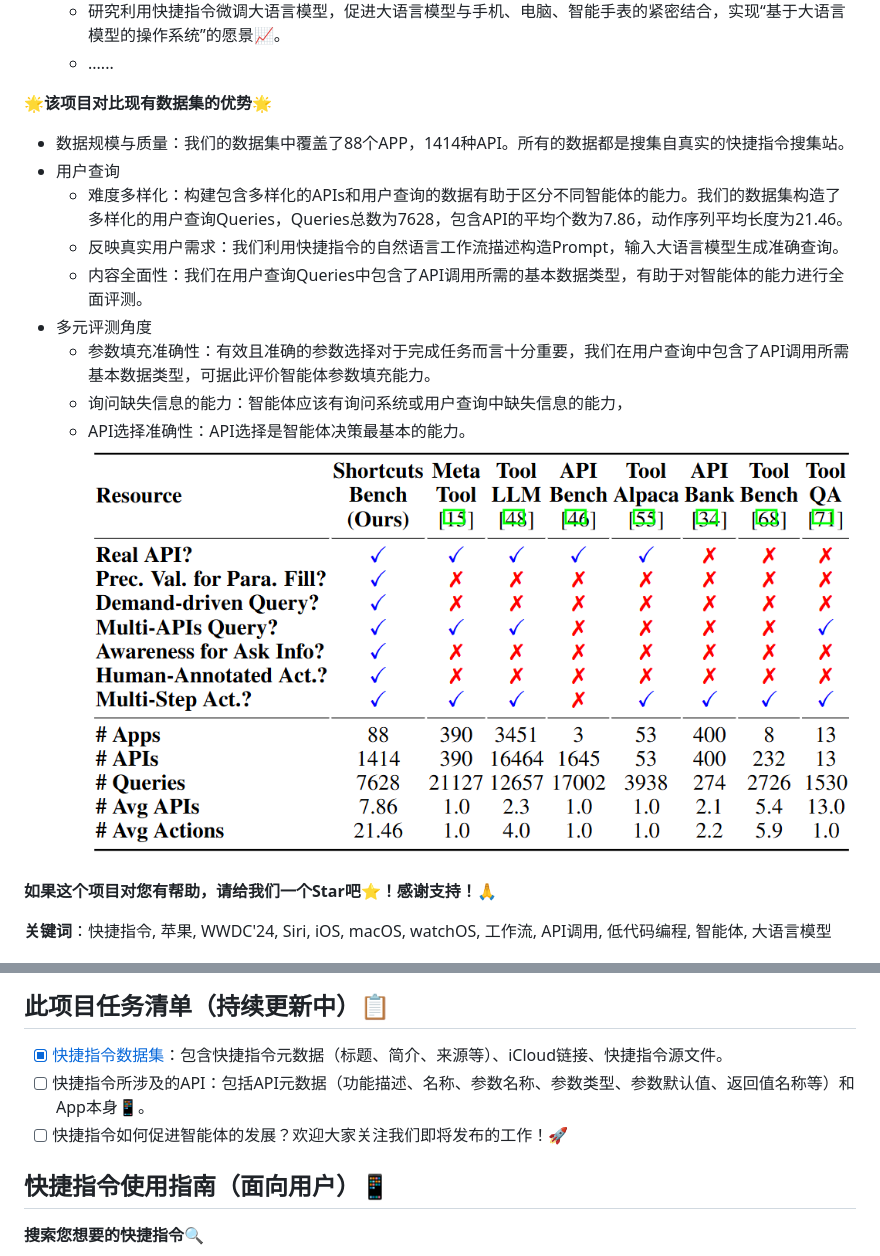
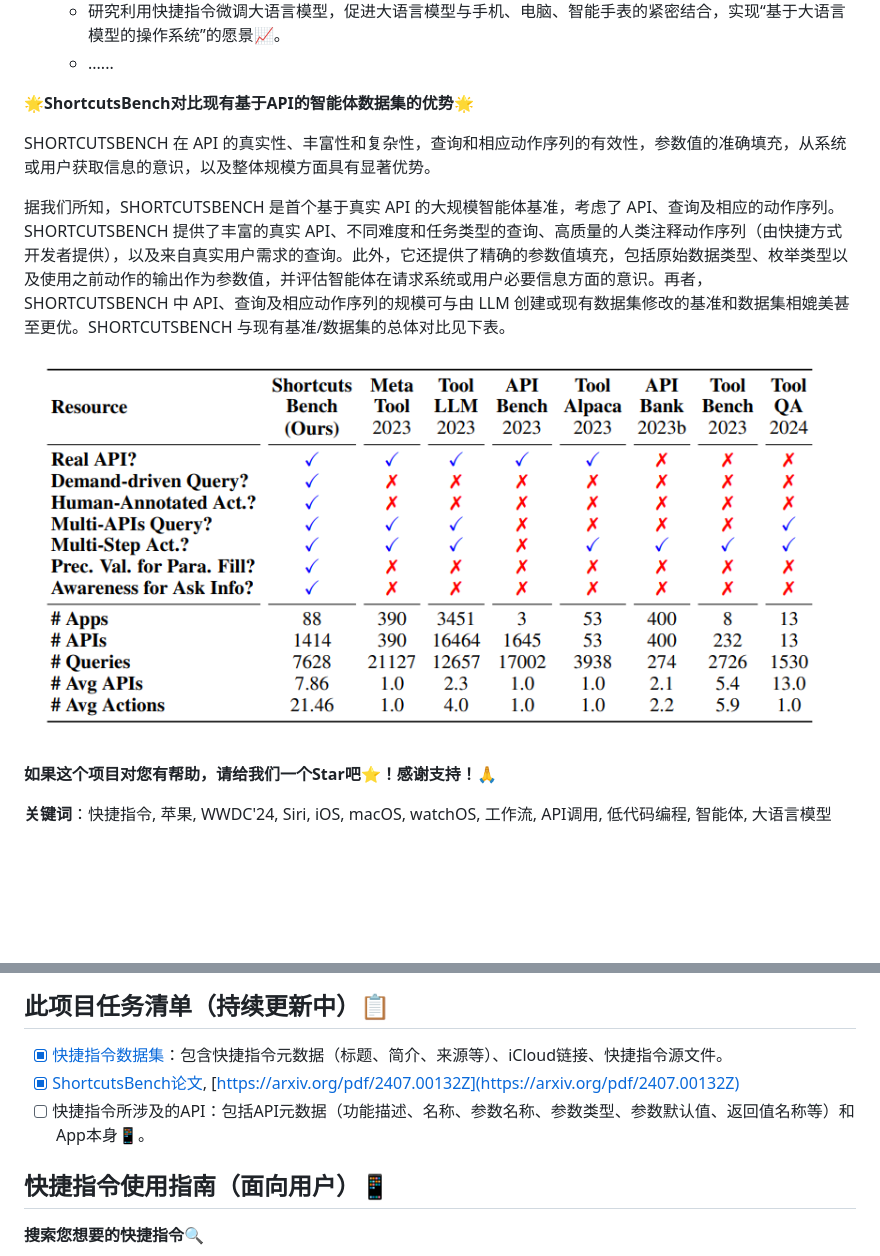
Before and after one commit to EachSheep/ShortcutsBench, a Markdown page: README_ZH.md, 2 parts joined by grey strips. GitHub-like rendering; pictures changed too: assets/Comparison.png; blank space fills up the shorter version.

```diff
--- a/README_ZH.md
+++ b/README_ZH.md
@@ -49,17 +49,12 @@
   * 研究利用快捷指令微调大语言模型，促进大语言模型与手机、电脑、智能手表的紧密结合，实现“基于大语言模型的操作系统”的愿景📈。
   * ......
 
-🌟**该项目对比现有数据集的优势**🌟
+🌟**ShortcutsBench对比现有基于API的智能体数据集的优势**🌟
 
-* 数据规模与质量：我们的数据集中覆盖了88个APP，1414种API。所有的数据都是搜集自真实的快捷指令搜集站。
-* 用户查询
-  * 难度多样化：构建包含多样化的APIs和用户查询的数据有助于区分不同智能体的能力。我们的数据集构造了多样化的用户查询Queries，Queries总数为7628，包含API的平均个数为7.86，动作序列平均长度为21.46。
-  * 反映真实用户需求：我们利用快捷指令的自然语言工作流描述构造Prompt，输入大语言模型生成准确查询。
-  * 内容全面性：我们在用户查询Queries中包含了API调用所需的基本数据类型，有助于对智能体的能力进行全面评测。
-* 多元评测角度
-  * 参数填充准确性：有效且准确的参数选择对于完成任务而言十分重要，我们在用户查询中包含了API调用所需基本数据类型，可据此评价智能体参数填充能力。
-  * 询问缺失信息的能力：智能体应该有询问系统或用户查询中缺失信息的能力，
-  * API选择准确性：API选择是智能体决策最基本的能力。
+SHORTCUTSBENCH 在 API 的真实性、丰富性和复杂性，查询和相应动作序列的有效性，参数值的准确填充，从系统或用户获取信息的意识，以及整体规模方面具有显著优势。
+
+据我们所知，SHORTCUTSBENCH 是首个基于真实 API 的大规模智能体基准，考虑了 API、查询及相应的动作序列。SHORTCUTSBENCH 提供了丰富的真实 API、不同难度和任务类型的查询、高质量的人类注释动作序列（由快捷方式开发者提供），以及来自真实用户需求的查询。此外，它还提供了精确的参数值填充，包括原始数据类型、枚举类型以及使用之前动作的输出作为参数值，并评估智能体在请求系统或用户必要信息方面的意识。再者，SHORTCUTSBENCH 中 API、查询及相应动作序列的规模可与由 LLM 创建或现有数据集修改的基准和数据集相媲美甚至更优。SHORTCUTSBENCH 与现有基准/数据集的总体对比见下表。
+
 ![Example Image](./assets/Comparison.png)
 
 **如果这个项目对您有帮助，请给我们一个Star吧⭐️！感谢支持！🙏**
@@ -105,8 +100,8 @@
 ## 此项目任务清单（持续更新中）📋
 
 - [x] [快捷指令数据集](https://github.com/hiyoungshen/ShortcutsBench)：包含快捷指令元数据（标题、简介、来源等）、iCloud链接、快捷指令源文件。
+- [x] [ShortcutsBench论文](https://arxiv.org/pdf/2407.00132Z), [https://arxiv.org/pdf/2407.00132Z](https://arxiv.org/pdf/2407.00132Z)
 - [ ] 快捷指令所涉及的API：包括API元数据（功能描述、名称、参数名称、参数类型、参数默认值、返回值名称等）和App本身📱。
-- [ ] 快捷指令如何促进智能体的发展？欢迎大家关注我们即将发布的工作！🚀
 
 ## 快捷指令使用指南（面向用户）📱
 
```
Also changed, not shown: README.md (+5 -11 lines).
